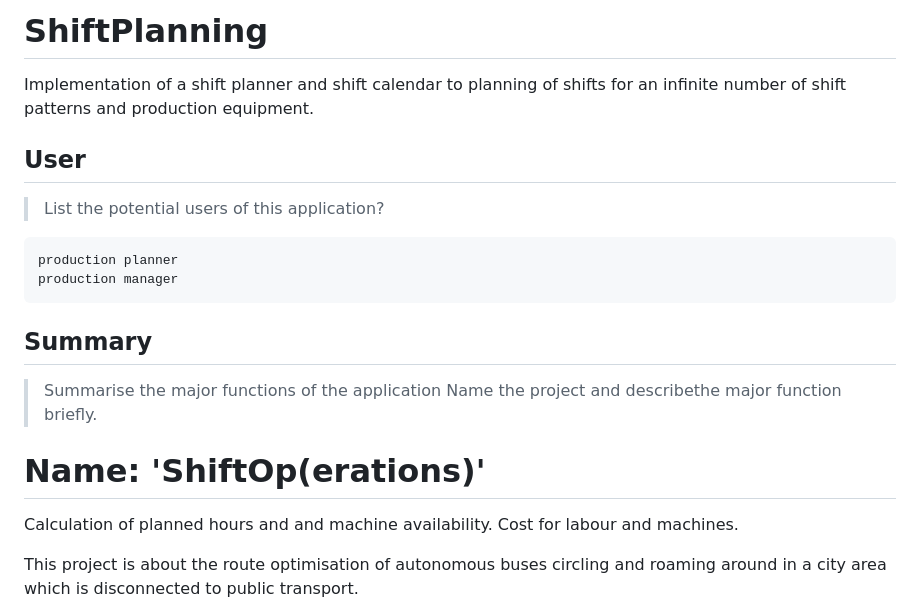
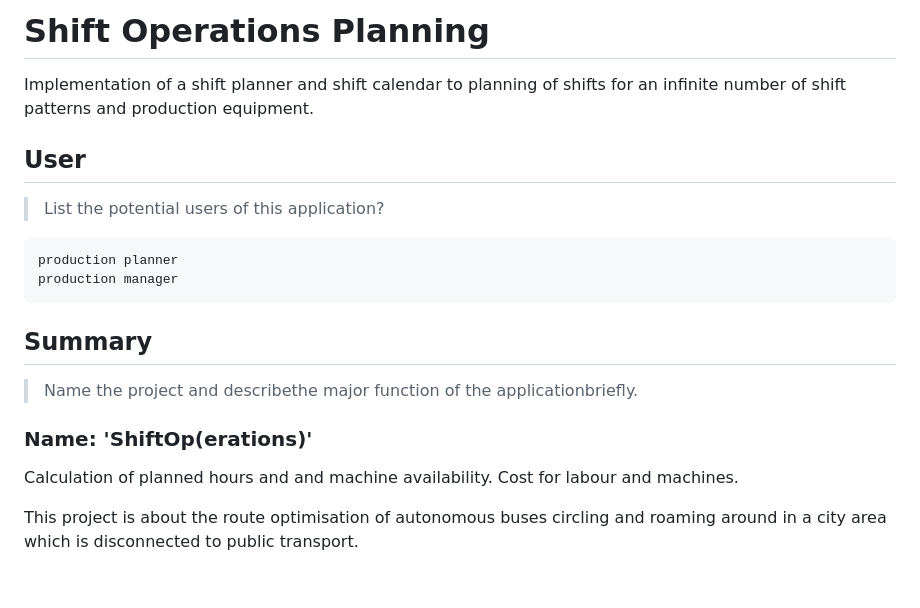
Before and after one commit to JoachimGuth/ShiftPlanning, a Markdown page: README.md, the part around the change. Rendered like a GitHub page; blank space fills up the shorter version.

```diff
--- a/README.md
+++ b/README.md
@@ -1,6 +1,6 @@
-# ShiftPlanning
+# Shift Operations Planning
+
 Implementation of a shift planner and shift calendar to planning of shifts for an infinite number of shift patterns and production equipment.
-
 
 
 ## User
@@ -10,9 +10,9 @@ Implementation of a shift planner and shift calendar to planning of shifts for a
     production manager
 
 ## Summary
-> Summarise the major functions of the application
-> Name the project and describethe major function briefly.
-# Name: 'ShiftOp(erations)'
+> Name the project and describethe major function of the applicationbriefly.
+
+### Name: 'ShiftOp(erations)'
 
 Calculation of planned hours and and machine availability. Cost for labour and machines.
 
```
